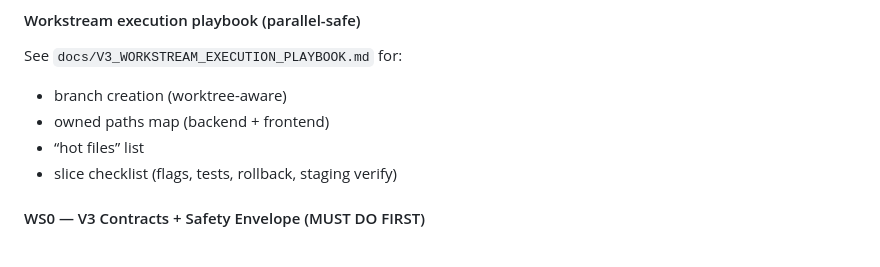
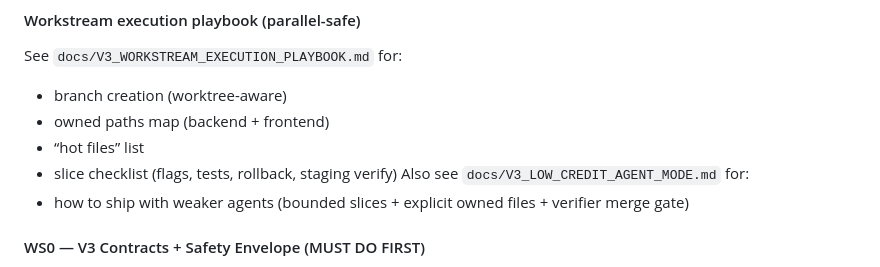
Before and after one commit to hellogreencow/WatchfulEye-V2, a Markdown page: WATCHFULEYE_V3_MASTER_PLAN.md, the part around the change. GitHub-like rendering.

```diff
--- a/WATCHFULEYE_V3_MASTER_PLAN.md
+++ b/WATCHFULEYE_V3_MASTER_PLAN.md
@@ -295,6 +295,8 @@ See `docs/V3_WORKSTREAM_EXECUTION_PLAYBOOK.md` for:
 - owned paths map (backend + frontend)
 - “hot files” list
 - slice checklist (flags, tests, rollback, staging verify)
+Also see `docs/V3_LOW_CREDIT_AGENT_MODE.md` for:
+- how to ship with weaker agents (bounded slices + explicit owned files + verifier merge gate)
 
 #### WS0 — V3 Contracts + Safety Envelope (MUST DO FIRST)
 - **Why**: without stable interfaces, parallel work will collide.
```
Also changed, not shown: docs/V3_LOW_CREDIT_AGENT_MODE.md (added, +73 -0 lines), docs/V3_WORKSTREAM_EXECUTION_PLAYBOOK.md (+10 -0 lines).
